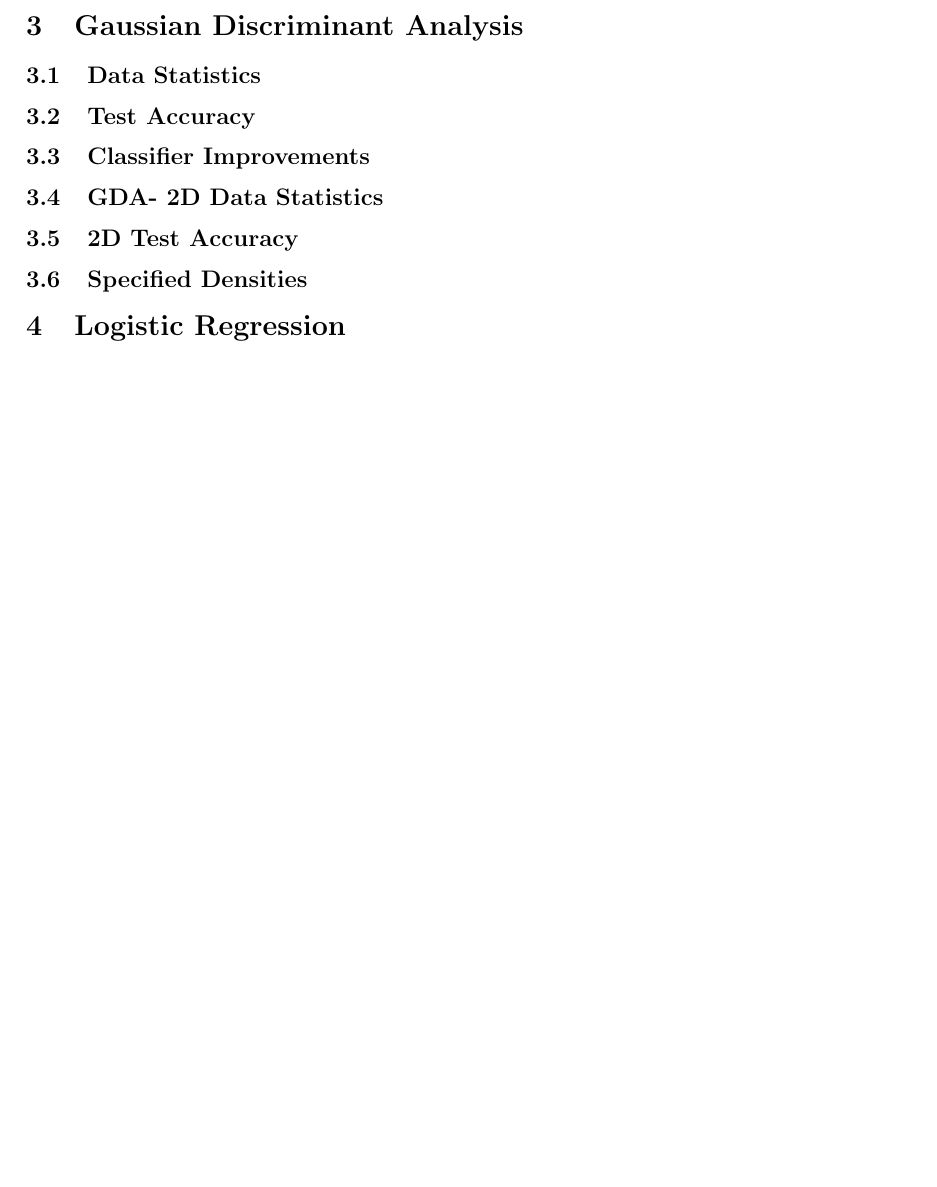
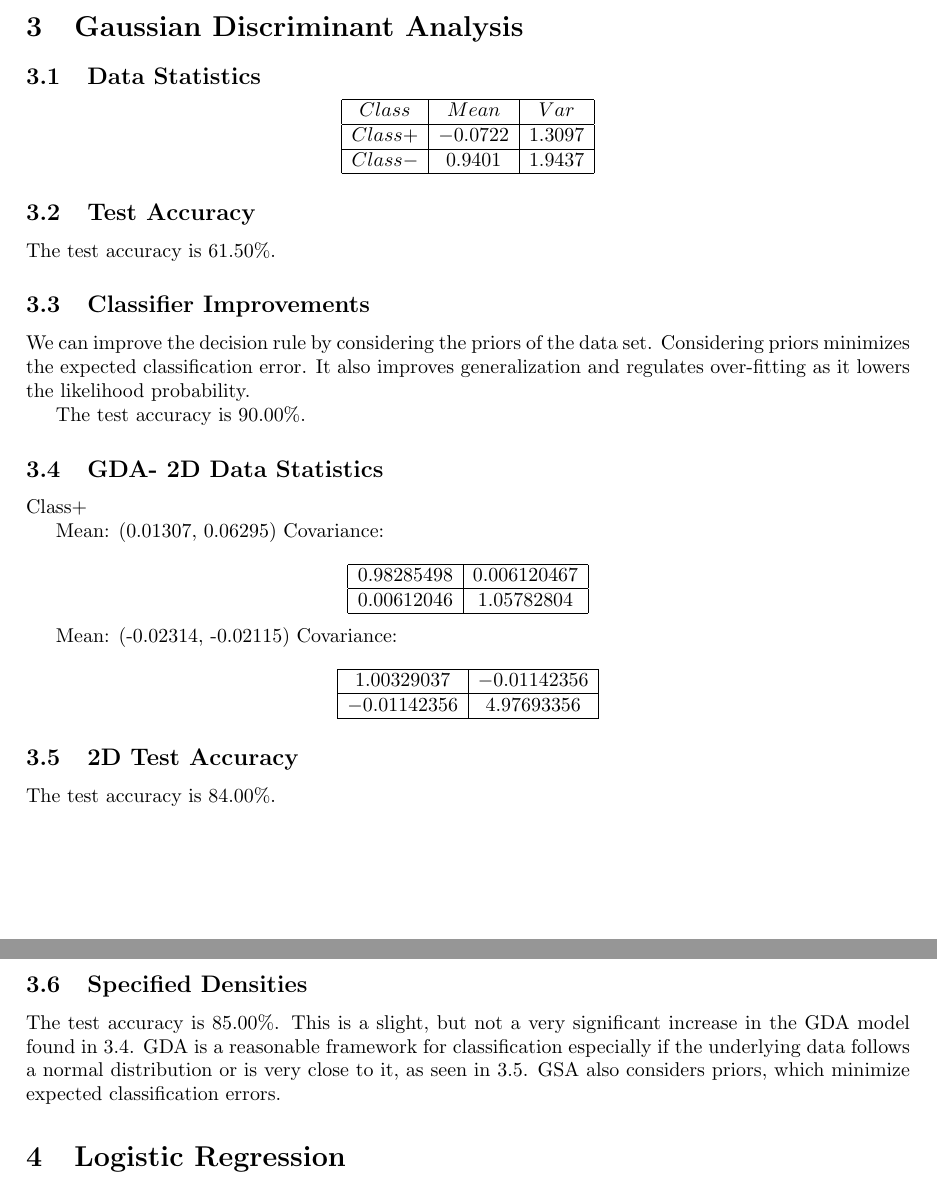
Before and after one commit to Jeffato/ML-Principles, a LaTeX problem sheet (hw3/hw3.tex): part of page 7 of 7 before the commit and two parts of pages 7 and 8 of 8 after it, the two joined at a grey line, cut so that both start at the same text, the shorter picture padded with empty space. Compiled offline with pdfLaTeX.

Commit message:
Q3 Typed

```diff
--- a/hw3/hw3.tex
+++ b/hw3/hw3.tex
@@ -308,11 +305,62 @@ Iteration 7- Complete
 
 \section{Gaussian Discriminant Analysis}
 \subsection{Data Statistics}
+
+\[
+\begin{array}{|c|c|c|}
+\hline
+Class & Mean & Var \\
+\hline
+Class + & -0.0722 & 1.3097 \\
+\hline
+Class - & 0.9401 & 1.9437 \\
+\hline
+\end{array}
+\]
+
 \subsection{Test Accuracy}
+The test accuracy is 61.50\%.
+
 \subsection{Classifier Improvements}
+We can improve the decision rule by considering the priors of the data set. Considering priors minimizes the expected classification error. It also improves generalization and regulates over-fitting as it lowers the likelihood probability.
+
+The test accuracy is 90.00\%.
+
 \subsection{GDA- 2D Data Statistics}
+
+Class+
+
+Mean: (0.01307, 0.06295)
+Covariance:
+
+\[
+\begin{array}{|c|c|}
+\hline
+ 0.98285498 & 0.006120467 \\
+\hline
+ 0.00612046 & 1.05782804 \\
+\hline
+\end{array}
+\]
+
+Mean: (-0.02314, -0.02115)
+Covariance:
+
+\[
+\begin{array}{|c|c|}
+\hline
+ 1.00329037 & -0.01142356 \\
+\hline
+ -0.01142356 & 4.97693356 \\
+\hline
+\end{array}
+\]
+
 \subsection{2D Test Accuracy}
+The test accuracy is 84.00\%.
+
 \subsection{Specified Densities}
+The test accuracy is 85.00\%. This is a slight, but not a very significant increase in the GDA model found in 3.4. GDA is a reasonable framework for classification especially if the underlying data follows a normal distribution or is very close to it, as seen in 3.5. GSA also considers priors, which minimize expected classification errors.
 
 \section{Logistic Regression}
 \subsection{Data Reprocessing}
```
Also changed, not shown: hw3/hw3.tex (3 more changed lines).
